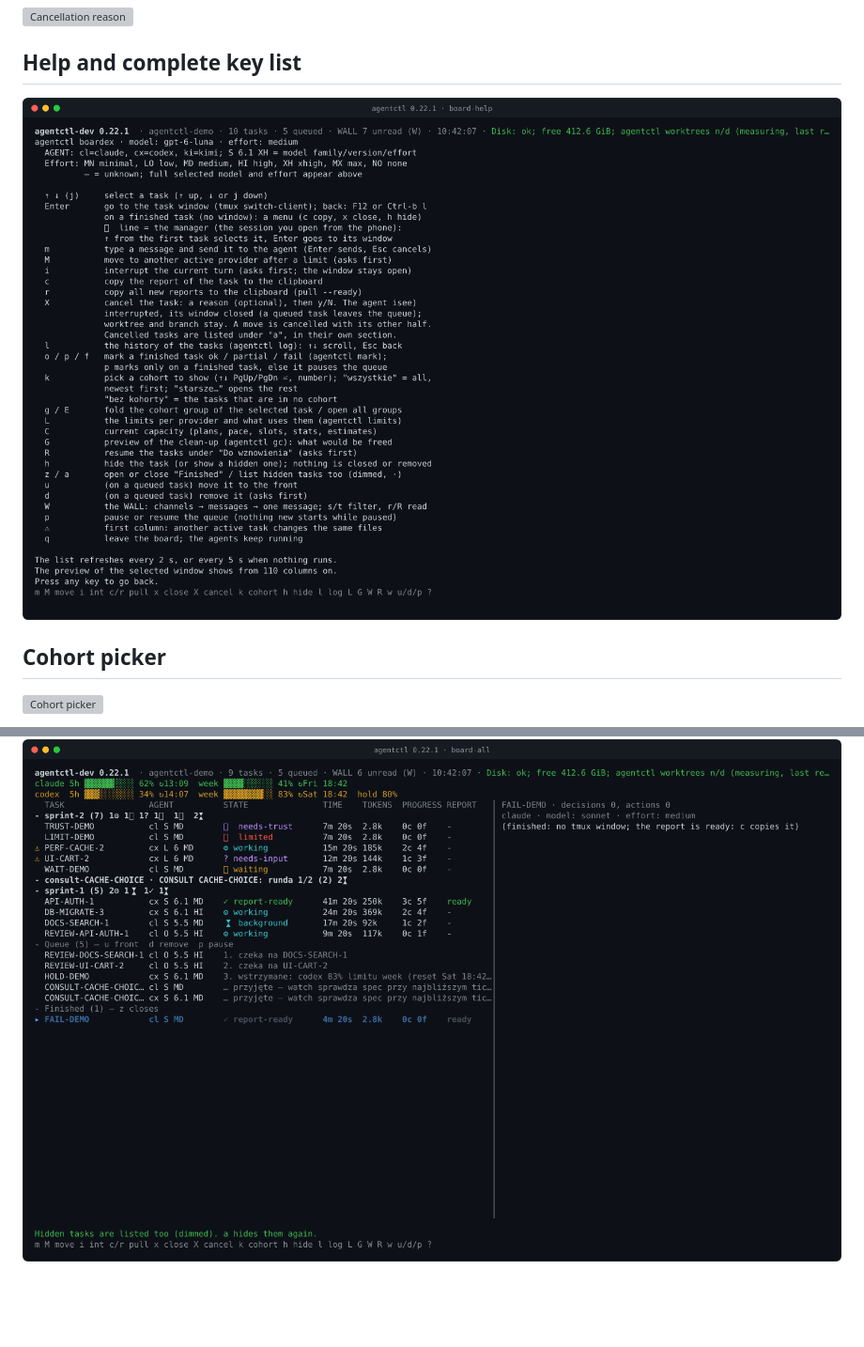
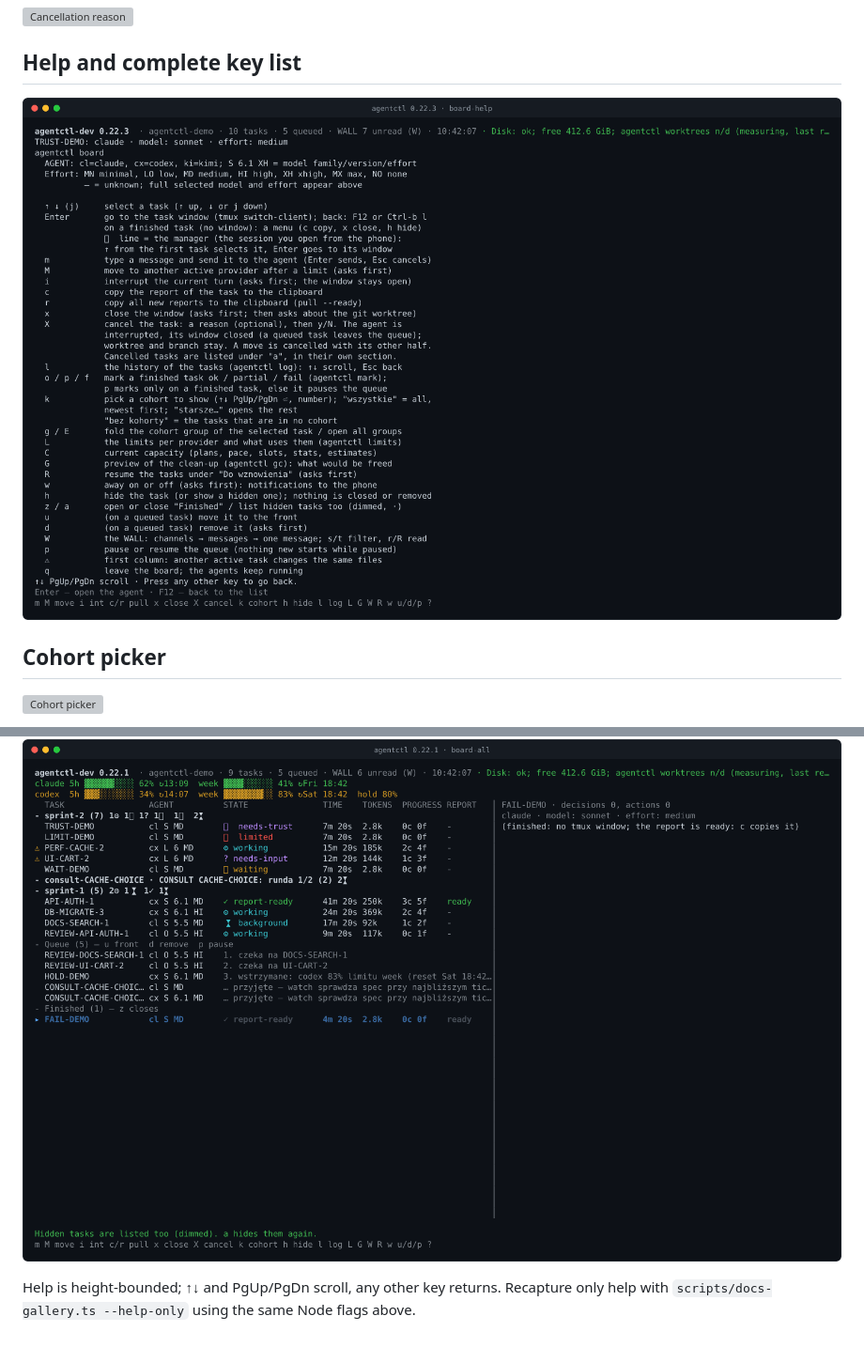
Before and after one commit to Setech-pl/agentctl, a Markdown page: docs/en/screenshots.md, 2 parts joined by grey strips. Shown at 94% size. GitHub-like rendering; pictures changed too: docs/img/board-help.png; blank space fills up the shorter version; grey boxes are pictures that could not be loaded.

```diff
--- a/docs/en/screenshots.md
+++ b/docs/en/screenshots.md
@@ -89,3 +89,5 @@ Run with an absolute task-owned AGENTCTL_LIVE_CACHE: node --experimental-strip-t
 ## Finished/all visibility
 
 ![Finished/all visibility](../img/board-all.png)
+
+Help is height-bounded; ↑↓ and PgUp/PgDn scroll, any other key returns. Recapture only help with `scripts/docs-gallery.ts --help-only` using the same Node flags above.
```
Also changed, not shown: CHANGELOG.md (+2 -0 lines), docs/pl/screenshots.md (+2 -0 lines), 9 other files.
